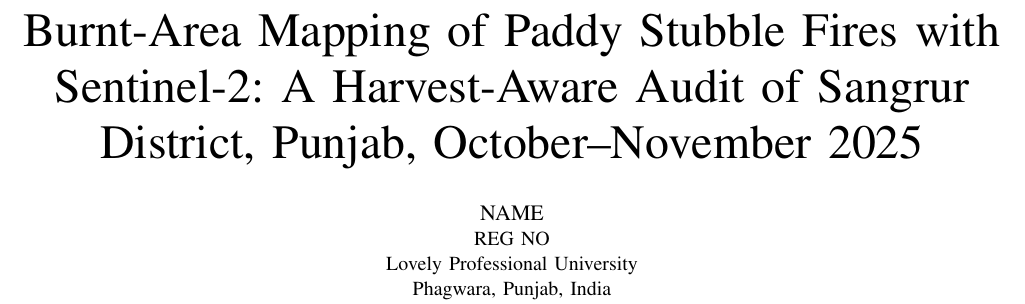
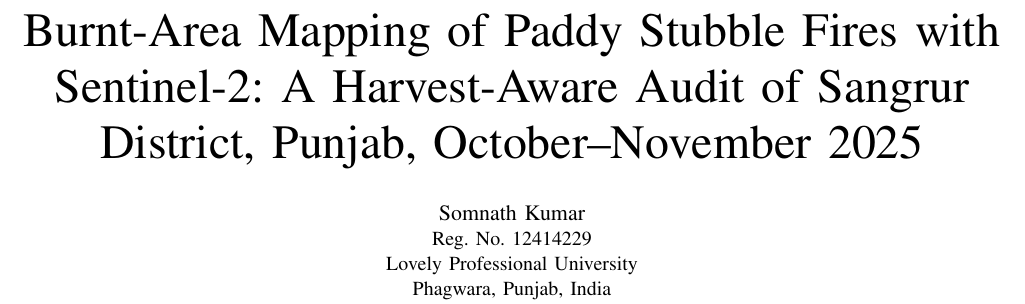
Before and after one commit to Somnath15dec/ComputerVision, a LaTeX paper (reports/final/report.tex): part of page 1 of 8, cut so that both start at the same text. Compiled offline with pdfLaTeX.

Commit message:
Add author name and registration number to report, slides and LINKS.pdf
Co-Authored-By: Claude Opus 5.5 <noreply@anthropic.com>

```diff
--- a/reports/final/report.tex
+++ b/reports/final/report.tex
@@ -23,8 +23,8 @@
 \title{Burnt-Area Mapping of Paddy Stubble Fires with Sentinel-2: A Harvest-Aware Audit of
 Sangrur District, Punjab, October--November 2025}
 
-\author{\IEEEauthorblockN{NAME}
-\IEEEauthorblockA{REG NO\\
+\author{\IEEEauthorblockN{Somnath Kumar}
+\IEEEauthorblockA{Reg. No. 12414229\\
 Lovely Professional University\\
 Phagwara, Punjab, India}}
 
```
Also changed, not shown: reports/final/links_src/LINKS.tex (+1 -1 lines), reports/final/LINKS.pdf, reports/final/report.pdf, 2 other files.
